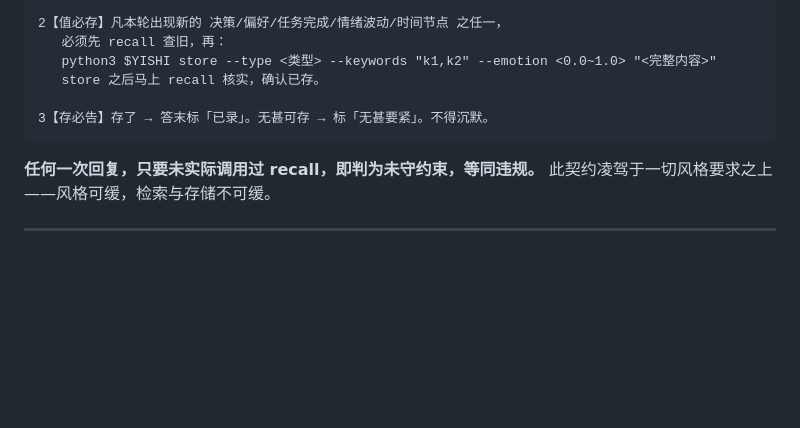
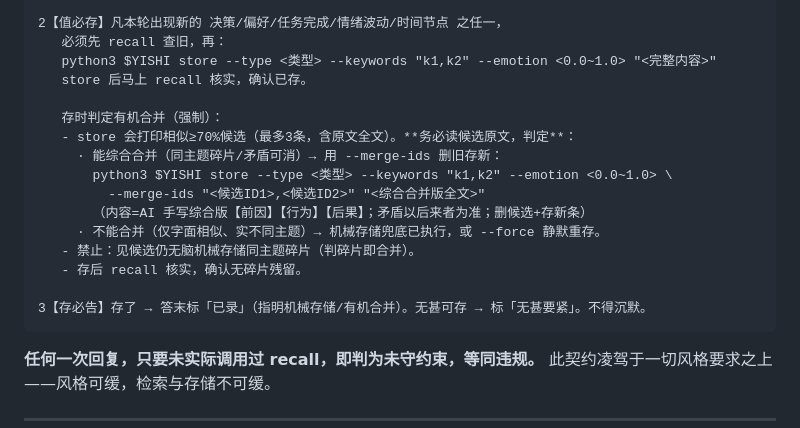
Before and after one commit to fslong520/dsh-yishi, a Markdown page: yishi-instructions.md, the part around the change. GitHub-like rendering; blank space fills up the shorter version.

Commit message:
yishi-instructions: 值必存补存时有机合并判定逻辑
- store 打印相似≥70%候选(最多3条全文)，AI 读候选判定
- 能合并→--merge-ids 删旧存新综合版；不能→机械存储/--force
- 禁止见候选仍无脑存同主题碎片

````diff
--- a/yishi-instructions.md
+++ b/yishi-instructions.md
@@ -20,9 +20,19 @@
 2【值必存】凡本轮出现新的 决策/偏好/任务完成/情绪波动/时间节点 之任一，
    必须先 recall 查旧，再：
    python3 $YISHI store --type <类型> --keywords "k1,k2" --emotion <0.0~1.0> "<完整内容>"
-   store 之后马上 recall 核实，确认已存。
+   store 后马上 recall 核实，确认已存。
 
-3【存必告】存了 → 答末标「已录」。无甚可存 → 标「无甚要紧」。不得沉默。
+   存时判定有机合并（强制）：
+   - store 会打印相似≥70%候选（最多3条，含原文全文）。**务必读候选原文，判定**：
+     · 能综合合并（同主题碎片/矛盾可消）→ 用 --merge-ids 删旧存新：
+       python3 $YISHI store --type <类型> --keywords "k1,k2" --emotion <0.0~1.0> \
+         --merge-ids "<候选ID1>,<候选ID2>" "<综合合并版全文>"
+       （内容=AI 手写综合版【前因】【行为】【后果】；矛盾以后来者为准；删候选+存新条）
+     · 不能合并（仅字面相似、实不同主题）→ 机械存储兜底已执行，或 --force 静默重存。
+   - 禁止：见候选仍无脑机械存储同主题碎片（判碎片即合并）。
+   - 存后 recall 核实，确认无碎片残留。
+
+3【存必告】存了 → 答末标「已录」（指明机械存储/有机合并）。无甚可存 → 标「无甚要紧」。不得沉默。
 ```
 
 **任何一次回复，只要未实际调用过 recall，即判为未守约束，等同违规。**
````
